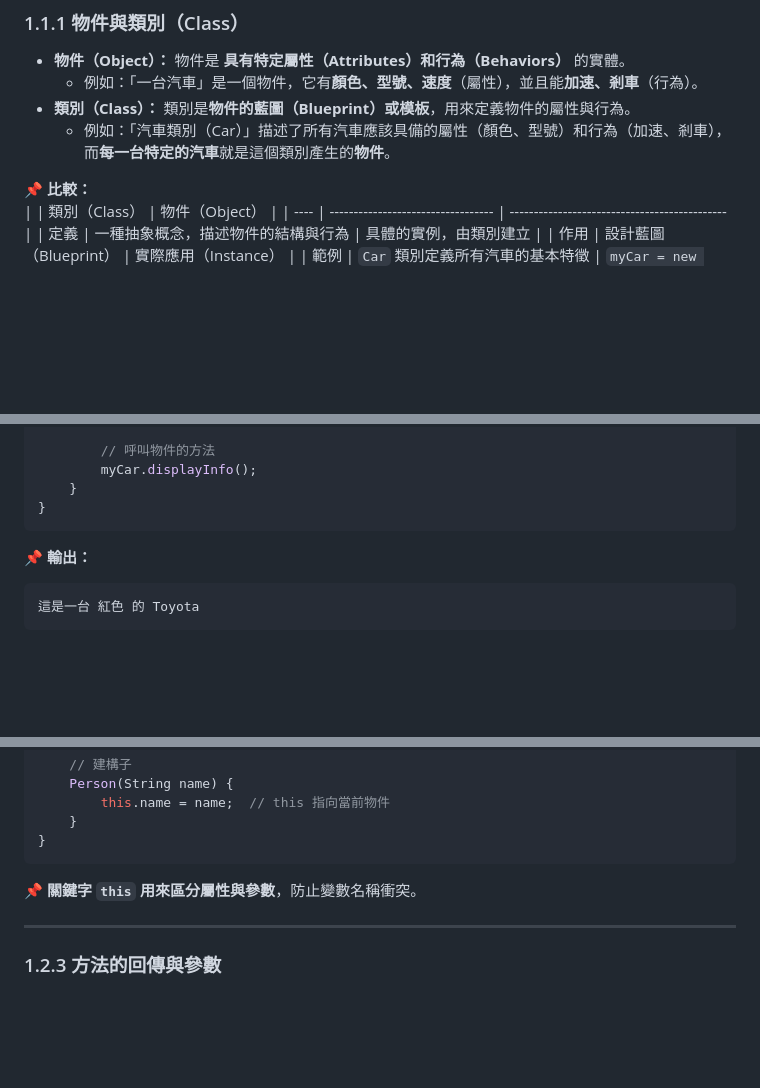
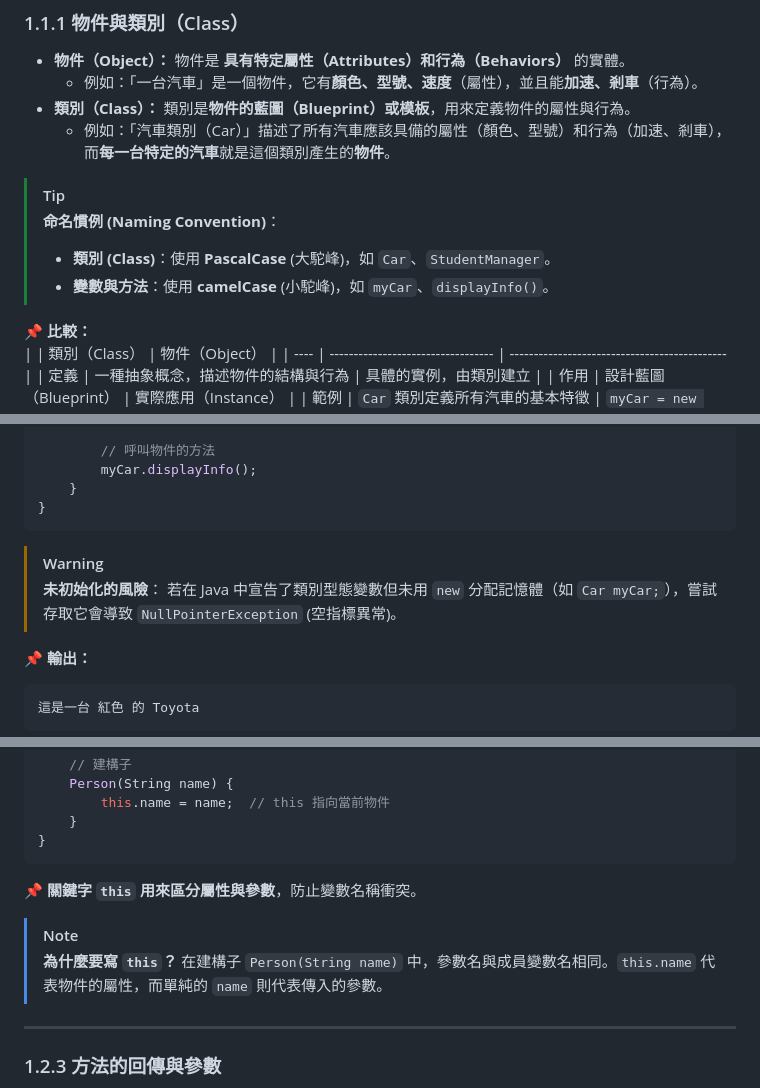
Before and after one commit to nlhsueh/teach_sw_fw, a Markdown page: Part1-OOP/ch01_obp.md, 3 parts joined by grey strips. GitHub-like rendering; blank space fills up the shorter version.

````diff
--- a/Part1-OOP/ch01_obp.md
+++ b/Part1-OOP/ch01_obp.md
@@ -10,6 +10,11 @@
   - 例如：「一台汽車」是一個物件，它有**顏色、型號、速度**（屬性），並且能**加速、剎車**（行為）。
 - **類別（Class）：** 類別是**物件的藍圖（Blueprint）或模板**，用來定義物件的屬性與行為。
   - 例如：「汽車類別（Car）」描述了所有汽車應該具備的屬性（顏色、型號）和行為（加速、剎車），而**每一台特定的汽車**就是這個類別產生的**物件**。
+
+> [!TIP]
+> **命名慣例 (Naming Convention)**：
+> - **類別 (Class)**：使用 **PascalCase** (大駝峰)，如 `Car`、`StudentManager`。
+> - **變數與方法**：使用 **camelCase** (小駝峰)，如 `myCar`、`displayInfo()`。
 
 📌 **比較：**
 |      | 類別（Class）                      | 物件（Object）                                |
@@ -53,6 +58,11 @@ public class Main {
     }
 }
 ```
+
+> [!WARNING]
+> **未初始化的風險**：
+> 若在 Java 中宣告了類別型態變數但未用 `new` 分配記憶體（如 `Car myCar;`），嘗試存取它會導致 `NullPointerException` (空指標異常)。
+
 📌 **輸出：**
 ```
 這是一台 紅色 的 Toyota
@@ -399,6 +413,10 @@ class Person {
 ```
 📌 **關鍵字 `this` 用來區分屬性與參數**，防止變數名稱衝突。
 
+> [!NOTE]
+> **為什麼要寫 `this`？**
+> 在建構子 `Person(String name)` 中，參數名與成員變數名相同。`this.name` 代表物件的屬性，而單純的 `name` 則代表傳入的參數。
+
 ---
 
 ### 1.2.3 方法的回傳與參數
````
Also changed, not shown: other parts of Part1-OOP/ch01_obp.md (+37 -0 lines), Part1-OOP/ch02_oop.md (+5 -0 lines).
